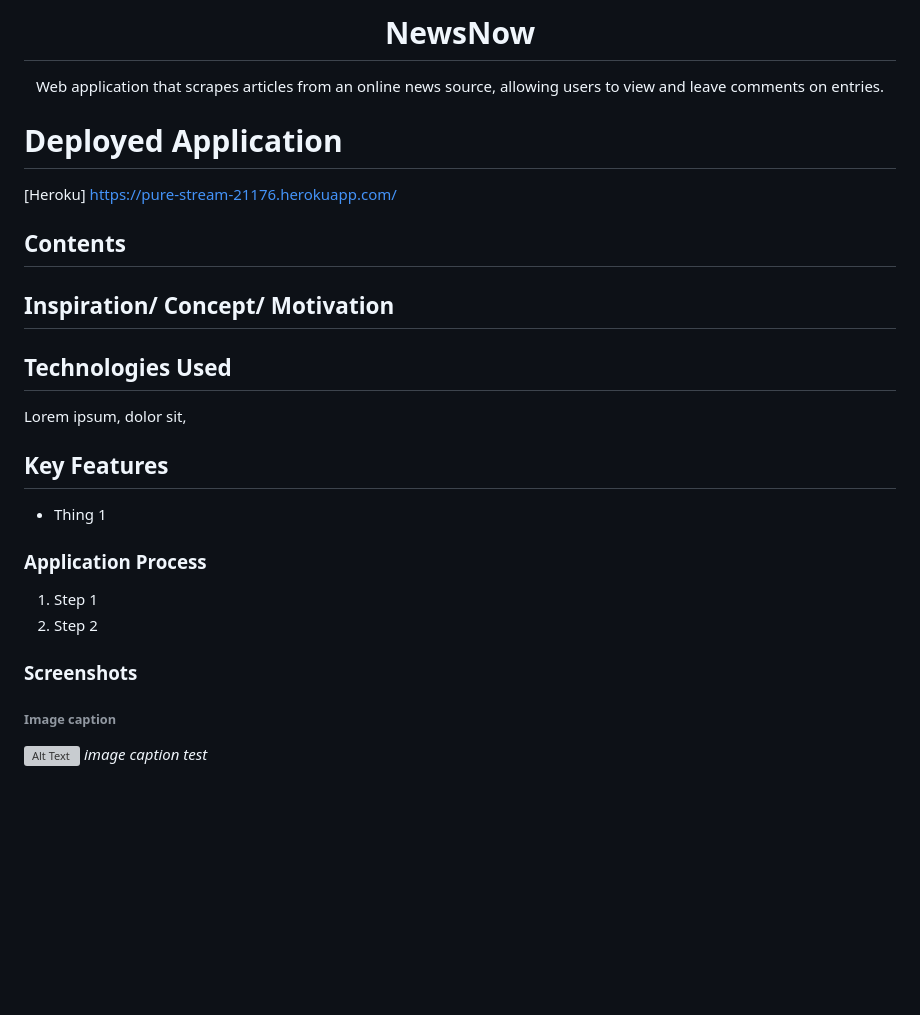
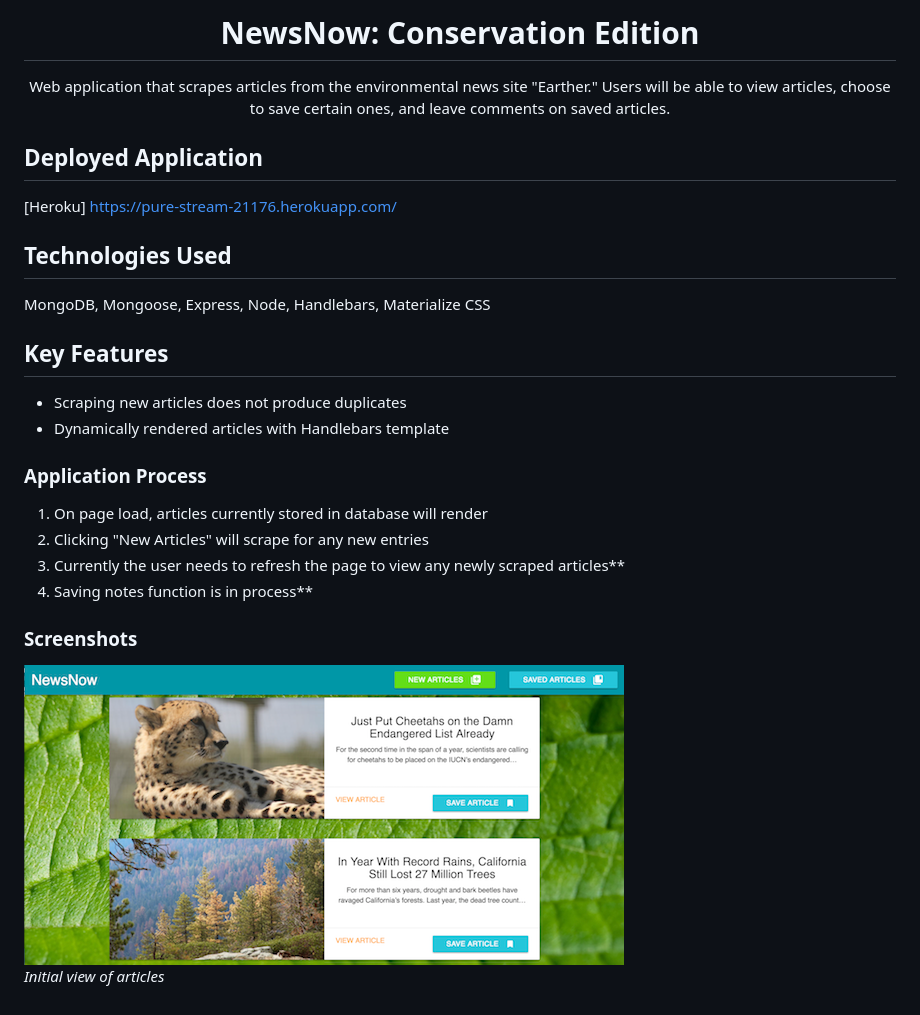
Before and after one commit to g33klaura/NewsNow, a Markdown page: README.md, the part around the change. Drawn GitHub-style; pictures changed too: screenshots/articles_screen.png (added); blank space fills up the shorter version; grey boxes are pictures that could not be loaded.

Commit message:
Update application details

```diff
--- a/README.md
+++ b/README.md
@@ -1,30 +1,30 @@
-<h1 align="center">NewsNow</h1>
+<h1 align="center">NewsNow: Conservation Edition</h1>
 
-<div align="center">Web application that scrapes articles from an online news source, allowing users to view and leave comments on entries.</div>
+<div align="center">Web application that scrapes articles from the environmental news site "Earther."  Users will be able to view articles, choose to save certain ones, and leave comments on saved articles.</div>
 
-# Deployed Application
+## Deployed Application
 
 [Heroku] <https://pure-stream-21176.herokuapp.com/>
 
-## Contents
-
-## Inspiration/ Concept/ Motivation
+<!-- ## Inspiration/ Concept/ Motivation -->
 
 ## Technologies Used
 
-Lorem ipsum, dolor sit,
+MongoDB, Mongoose, Express, Node, Handlebars, Materialize CSS
 
 ## Key Features
 
-* Thing 1
+* Scraping new articles does not produce duplicates
+* Dynamically rendered articles with Handlebars template
 
 ### Application Process
 
-1. Step 1
-1. Step 2
+1. On page load, articles currently stored in database will render
+1. Clicking "New Articles" will scrape for any new entries
+1. Currently the user needs to refresh the page to view any newly scraped articles**
+1. Saving notes function is in process**
 
 ### Screenshots
 
-###### Image caption
-![Alt Text](url)
-*image caption test*
+![Alt Text](/screenshots/articles_screen.png) <br />
+*Initial view of articles*
```
